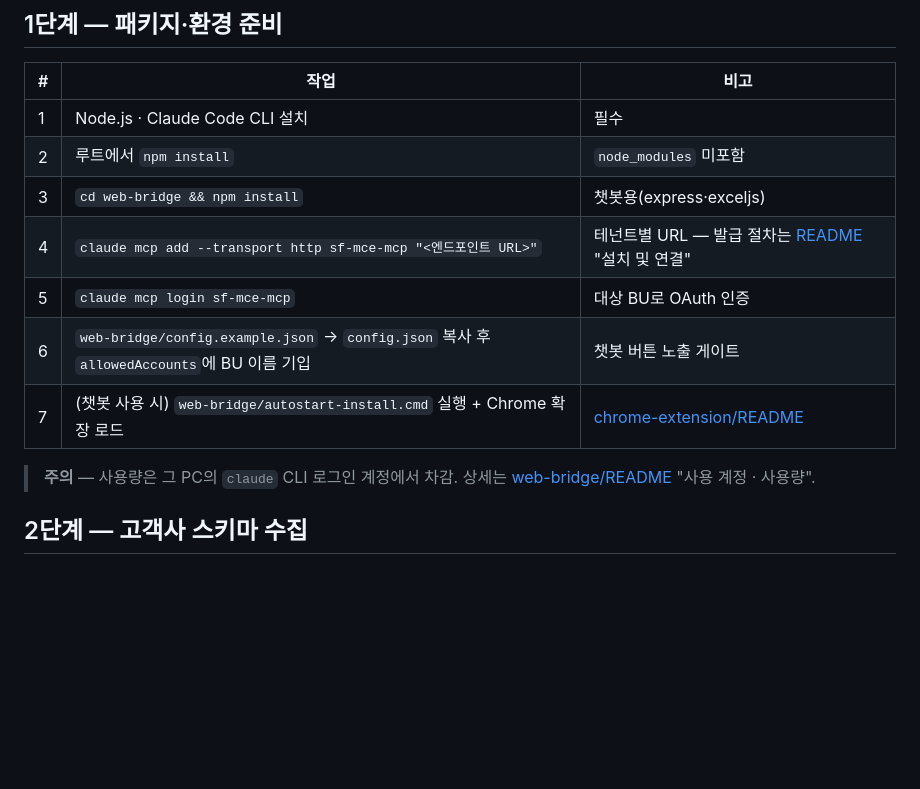
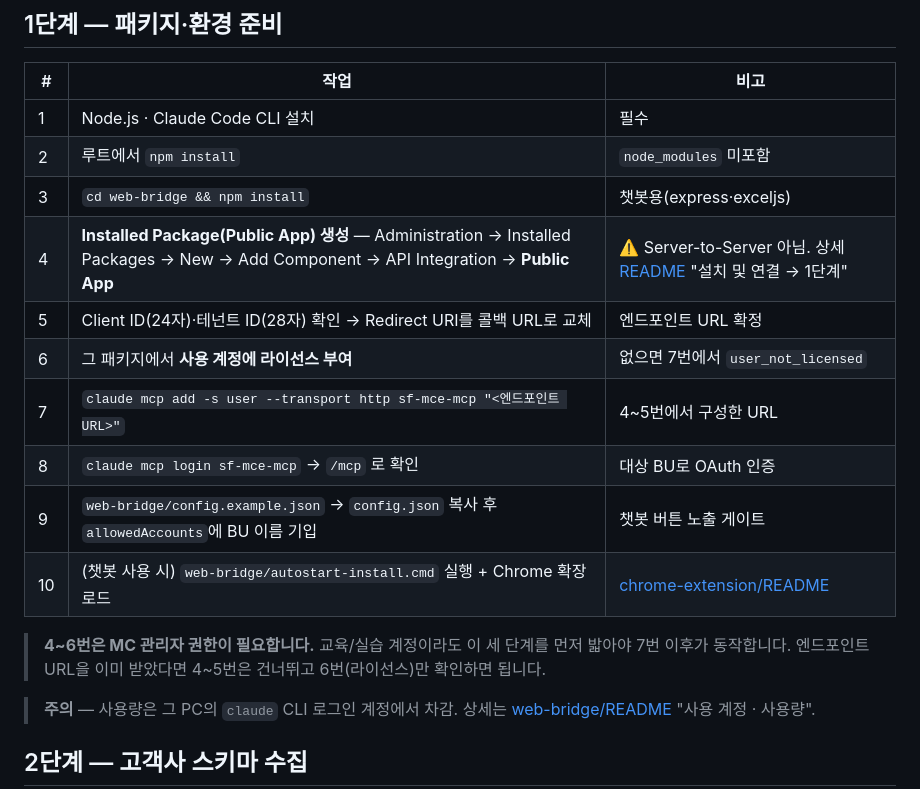
Before and after one commit to Minwoon-git/mce-package-edu, a Markdown page: docs/신규고객사_구축_체크리스트.md, the part around the change. GitHub-like rendering; blank space fills up the shorter version.

```diff
--- a/docs/신규고객사_구축_체크리스트.md
+++ b/docs/신규고객사_구축_체크리스트.md
@@ -36,10 +36,16 @@ grep -rn "확인필요" .claude docs README.md
 | 1 | Node.js · Claude Code CLI 설치 | 필수 |
 | 2 | 루트에서 `npm install` | `node_modules` 미포함 |
 | 3 | `cd web-bridge && npm install` | 챗봇용(express·exceljs) |
-| 4 | `claude mcp add --transport http sf-mce-mcp "<엔드포인트 URL>"` | 테넌트별 URL — 발급 절차는 [README](../README.md) "설치 및 연결" |
-| 5 | `claude mcp login sf-mce-mcp` | 대상 BU로 OAuth 인증 |
-| 6 | `web-bridge/config.example.json` → `config.json` 복사 후 `allowedAccounts`에 BU 이름 기입 | 챗봇 버튼 노출 게이트 |
-| 7 | (챗봇 사용 시) `web-bridge/autostart-install.cmd` 실행 + Chrome 확장 로드 | [chrome-extension/README](../chrome-extension/README.md) |
+| 4 | **Installed Package(Public App) 생성** — Administration → Installed Packages → New → Add Component → API Integration → **Public App** | ⚠️ Server-to-Server 아님. 상세 [README](../README.md) "설치 및 연결 → 1단계" |
+| 5 | Client ID(24자)·테넌트 ID(28자) 확인 → Redirect URI를 콜백 URL로 교체 | 엔드포인트 URL 확정 |
+| 6 | 그 패키지에서 **사용 계정에 라이선스 부여** | 없으면 7번에서 `user_not_licensed` |
+| 7 | `claude mcp add -s user --transport http sf-mce-mcp "<엔드포인트 URL>"` | 4~5번에서 구성한 URL |
+| 8 | `claude mcp login sf-mce-mcp` → `/mcp` 로 확인 | 대상 BU로 OAuth 인증 |
+| 9 | `web-bridge/config.example.json` → `config.json` 복사 후 `allowedAccounts`에 BU 이름 기입 | 챗봇 버튼 노출 게이트 |
+| 10 | (챗봇 사용 시) `web-bridge/autostart-install.cmd` 실행 + Chrome 확장 로드 | [chrome-extension/README](../chrome-extension/README.md) |
+
+> **4~6번은 MC 관리자 권한이 필요합니다.** 교육/실습 계정이라도 이 세 단계를 먼저 밟아야 7번 이후가 동작합니다.
+> 엔드포인트 URL을 이미 받았다면 4~5번은 건너뛰고 6번(라이선스)만 확인하면 됩니다.
 
 > **주의** — 사용량은 그 PC의 `claude` CLI 로그인 계정에서 차감. 상세는 [web-bridge/README](../web-bridge/README.md) "사용 계정 · 사용량".
 
```
Also changed, not shown: docs/고객사_도입안내.md (+35 -6 lines).
